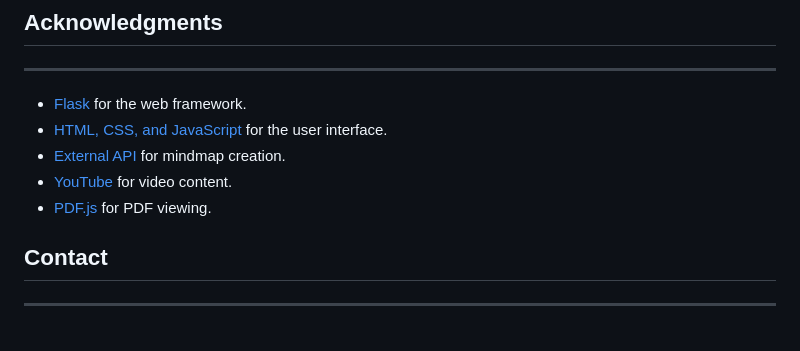
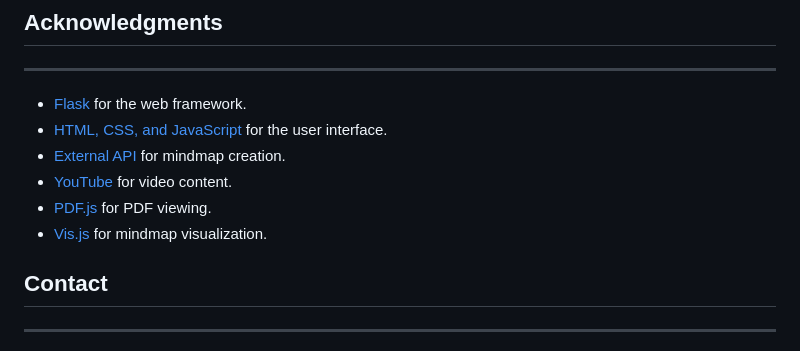
Before and after one commit to AspiringPianist/Anubhav.ai, a Markdown page: README.md, the part around the change. Rendered like a GitHub page.

```diff
--- a/README.md
+++ b/README.md
@@ -79,6 +79,7 @@ This project is licensed under the MIT License. See [LICENSE](LICENSE) for detai
 * [External API](https://example.com/api) for mindmap creation.
 * [YouTube](https://www.youtube.com/) for video content.
 * [PDF.js](https://mozilla.github.io/pdf.js/) for PDF viewing.
+* [Vis.js](https://visjs.org/) for mindmap visualization.
 
 ## Contact
 ---------
```
